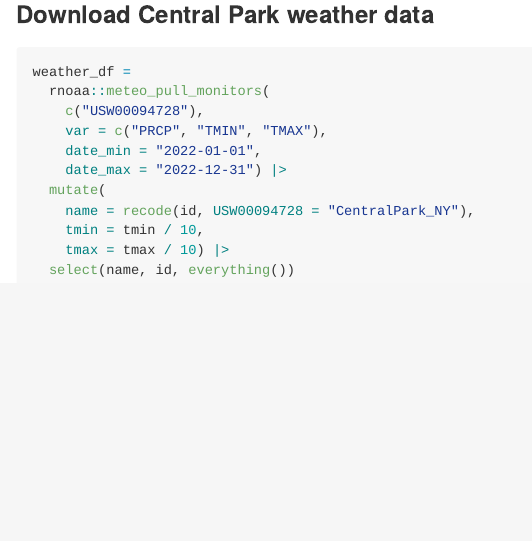
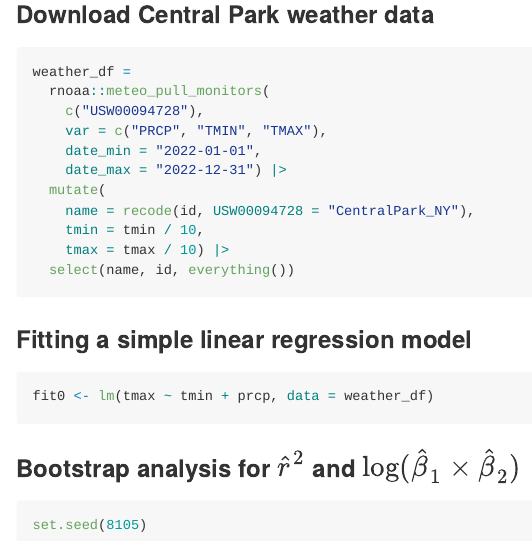
Before and after one commit to wuyiying2018/p8105_hw6_yw3996, an R Markdown document (hw6.Rmd): the page in a window 1100 px wide, from 5200 px down. The pictures show the output file hw6.md that the author committed with the source, drawn offline in the style of GitHub; long lines of code are wrapped.

Commit message:
Fitting a simple linear regression model

````diff
--- a/hw6.Rmd
+++ b/hw6.Rmd
@@ -109,3 +109,13 @@ weather_df =
     tmax = tmax / 10) |>
   select(name, id, everything())
 ```
+
+### Fitting a simple linear regression model
+```{r}
+fit0 <- lm(tmax ~ tmin + prcp, data = weather_df)
+```
+
+### Bootstrap analysis for $\hat r^2$ and $\log(\hat\beta_1\times \hat\beta_2)$
+```{r}
+set.seed(8105)
+```
````
Also changed, not shown: hw6.md.
